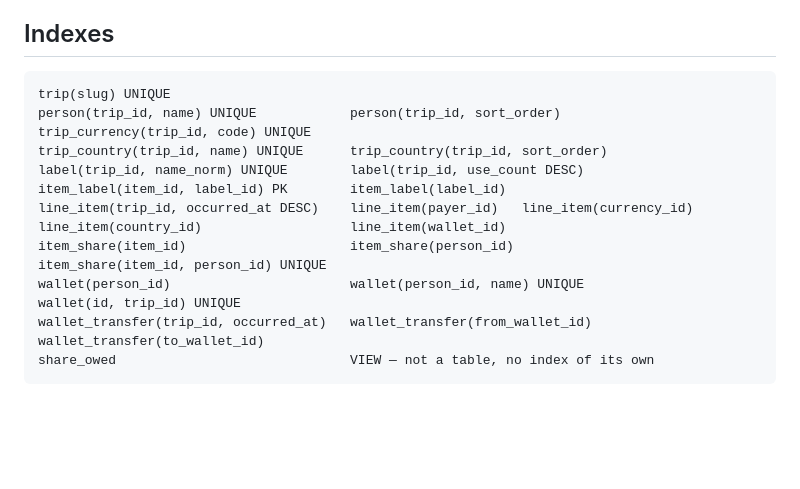
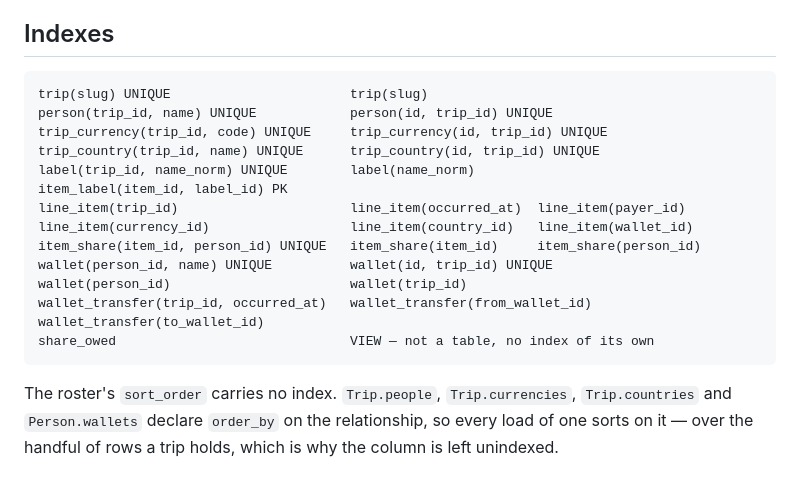
Before and after one commit to pehala/tripaccounter, a Markdown page: design/ERD.md, the part around the change. GitHub-like rendering; blank space fills up the shorter version.

````diff
--- a/design/ERD.md
+++ b/design/ERD.md
@@ -320,19 +320,23 @@ from a suggestion, though — a suggestion is never recorded, a transfer always
 
 ## Indexes
 ```
-trip(slug) UNIQUE
-person(trip_id, name) UNIQUE            person(trip_id, sort_order)
-trip_currency(trip_id, code) UNIQUE
-trip_country(trip_id, name) UNIQUE      trip_country(trip_id, sort_order)
-label(trip_id, name_norm) UNIQUE        label(trip_id, use_count DESC)
-item_label(item_id, label_id) PK        item_label(label_id)
-line_item(trip_id, occurred_at DESC)    line_item(payer_id)   line_item(currency_id)
-line_item(country_id)                   line_item(wallet_id)
-item_share(item_id)                     item_share(person_id)
-item_share(item_id, person_id) UNIQUE
-wallet(person_id)                       wallet(person_id, name) UNIQUE
-wallet(id, trip_id) UNIQUE
+trip(slug) UNIQUE                       trip(slug)
+person(trip_id, name) UNIQUE            person(id, trip_id) UNIQUE
+trip_currency(trip_id, code) UNIQUE     trip_currency(id, trip_id) UNIQUE
+trip_country(trip_id, name) UNIQUE      trip_country(id, trip_id) UNIQUE
+label(trip_id, name_norm) UNIQUE        label(name_norm)
+item_label(item_id, label_id) PK
+line_item(trip_id)                      line_item(occurred_at)  line_item(payer_id)
+line_item(currency_id)                  line_item(country_id)   line_item(wallet_id)
+item_share(item_id, person_id) UNIQUE   item_share(item_id)     item_share(person_id)
+wallet(person_id, name) UNIQUE          wallet(id, trip_id) UNIQUE
+wallet(person_id)                       wallet(trip_id)
 wallet_transfer(trip_id, occurred_at)   wallet_transfer(from_wallet_id)
 wallet_transfer(to_wallet_id)
 share_owed                              VIEW — not a table, no index of its own
 ```
+
+The roster's `sort_order` carries no index. `Trip.people`, `Trip.currencies`,
+`Trip.countries` and `Person.wallets` declare `order_by` on the relationship, so
+every load of one sorts on it — over the handful of rows a trip holds, which is why
+the column is left unindexed.
````
Also changed, not shown: design/CRUD_ROUTES.md (+31 -40 lines).
